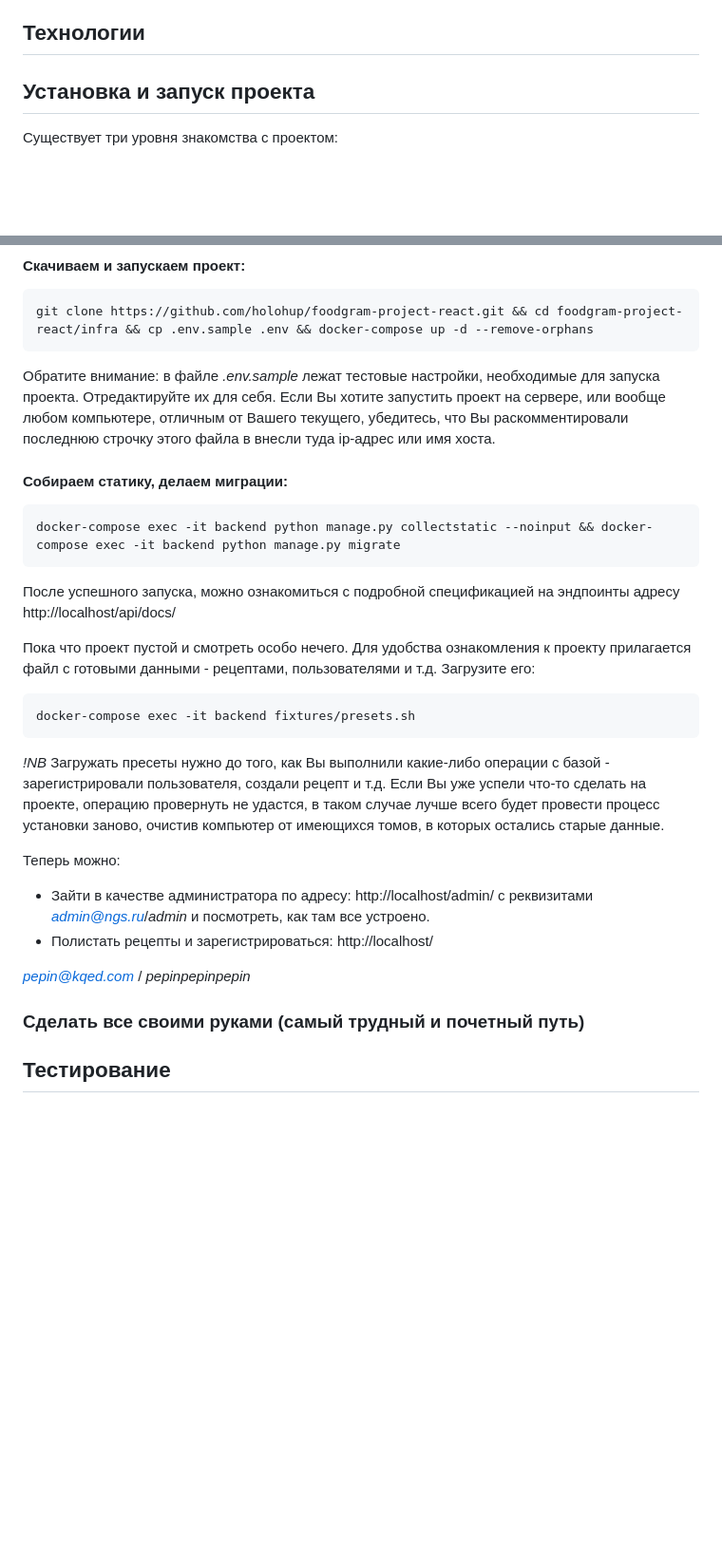
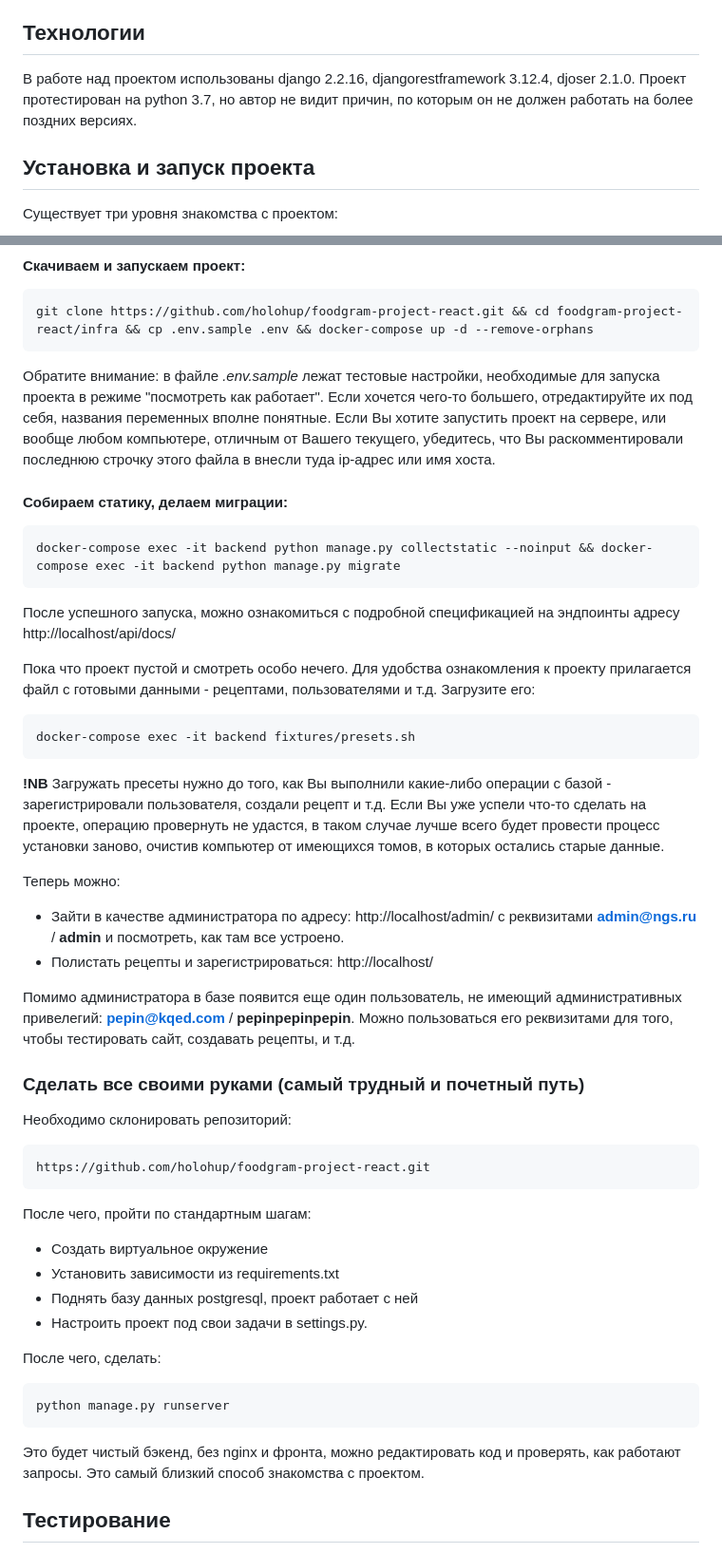
Before and after one commit to holohup/foodgram-project-react, a Markdown page: README.md, 2 parts joined by grey strips. Shown at 95% size. Rendered like a GitHub page; blank space fills up the shorter version.

````diff
--- a/README.md
+++ b/README.md
@@ -11,6 +11,8 @@
 Проект будет драгоценным камнем в короне моих работ на гитхабе, которые собрались к окончанию курса на Yandex.practicum, поэтому, как и остальные проекты для портфолио, он пишется на английском языке. Для публично-доступной версии будут убраны ссылки на redoc, ингридиенты, любезно предоставленные Яндексом и пр. конфиденциальные данные, будет переведен без купюр и этот текст.
 
 ## Технологии
+
+В работе над проектом использованы django 2.2.16, djangorestframework 3.12.4, djoser 2.1.0. Проект протестирован на python 3.7, но автор не видит причин, по которым он не должен работать на более поздних версиях.
 
 ## Установка и запуск проекта
 
@@ -27,7 +29,7 @@
 ```
 git clone https://github.com/holohup/foodgram-project-react.git && cd foodgram-project-react/infra && cp .env.sample .env && docker-compose up -d --remove-orphans
 ```
-Обратите внимание: в файле _.env.sample_ лежат тестовые настройки, необходимые для запуска проекта. Отредактируйте их для себя. Если Вы хотите запустить проект на сервере, или вообще любом компьютере, отличным от Вашего текущего, убедитесь, что Вы раскомментировали последнюю строчку этого файла в внесли туда ip-адрес или имя хоста.
+Обратите внимание: в файле _.env.sample_ лежат тестовые настройки, необходимые для запуска проекта в режиме "посмотреть как работает". Если хочется чего-то большего, отредактируйте их под себя, названия переменных вполне понятные. Если Вы хотите запустить проект на сервере, или вообще любом компьютере, отличным от Вашего текущего, убедитесь, что Вы раскомментировали последнюю строчку этого файла в внесли туда ip-адрес или имя хоста.
 
 #### Собираем статику, делаем миграции:
 
@@ -40,18 +42,32 @@ docker-compose exec -it backend python manage.py collectstatic --noinput && dock
 ```
 docker-compose exec -it backend fixtures/presets.sh
 ```
-*!NB* Загружать пресеты нужно до того, как Вы выполнили какие-либо операции с базой - зарегистрировали пользователя, создали рецепт и т.д. Если Вы уже успели что-то сделать на проекте, операцию провернуть не удастся, в таком случае лучше всего будет провести процесс установки заново, очистив компьютер от имеющихся томов, в которых остались старые данные.
+**!NB** Загружать пресеты нужно до того, как Вы выполнили какие-либо операции с базой - зарегистрировали пользователя, создали рецепт и т.д. Если Вы уже успели что-то сделать на проекте, операцию провернуть не удастся, в таком случае лучше всего будет провести процесс установки заново, очистив компьютер от имеющихся томов, в которых остались старые данные.
 
 Теперь можно:
-- Зайти в качестве администратора по адресу: http://localhost/admin/ с реквизитами *admin@ngs.ru*/*admin* и посмотреть, как там все устроено.
+- Зайти в качестве администратора по адресу: http://localhost/admin/ с реквизитами **admin@ngs.ru** / **admin** и посмотреть, как там все устроено.
 - Полистать рецепты и зарегистрироваться: http://localhost/
 
-
-*pepin@kqed.com* / *pepinpepinpepin*
+Помимо администратора в базе появится еще один пользователь, не имеющий административных привелегий: **pepin@kqed.com** / **pepinpepinpepin**. Можно пользоваться его реквизитами для того, чтобы тестировать сайт, создавать рецепты, и т.д.
 
 
 ### Сделать все своими руками (самый трудный и почетный путь)
 
+Необходимо склонировать репозиторий:
+```
+https://github.com/holohup/foodgram-project-react.git
+```
+После чего, пройти по стандартным шагам:
+- Создать виртуальное окружение
+- Установить зависимости из requirements.txt
+- Поднять базу данных postgresql, проект работает с ней
+- Настроить проект под свои задачи в settings.py.
+
+После чего, сделать:
+```
+python manage.py runserver
+```
+Это будет чистый бэкенд, без nginx и фронта, можно редактировать код и проверять, как работают запросы. Это самый близкий способ знакомства с проектом.
 
 ## Тестирование
 
````
